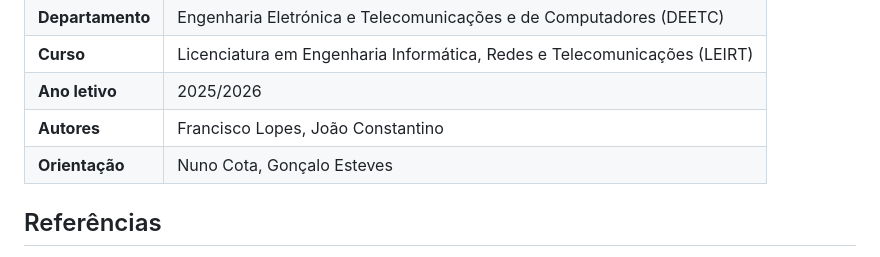
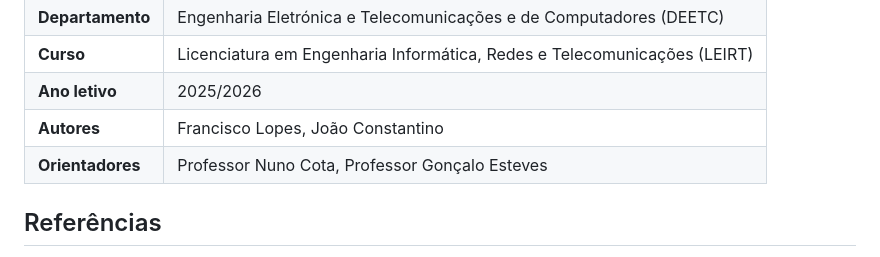
Before and after one commit to Francisc0Lopes/Plugin-Netbox, a Markdown page: README.md, the part around the change. Rendered like a GitHub page.

```diff
--- a/README.md
+++ b/README.md
@@ -185,7 +185,7 @@ netbox_topology_vlan/
 | **Curso** | Licenciatura em Engenharia Informática, Redes e Telecomunicações (LEIRT) |
 | **Ano letivo** | 2025/2026 |
 | **Autores** | Francisco Lopes, João Constantino |
-| **Orientação** | Nuno Cota, Gonçalo Esteves |
+| **Orientadores** | Professor Nuno Cota, Professor Gonçalo Esteves |
 
 ## Referências
 
```
